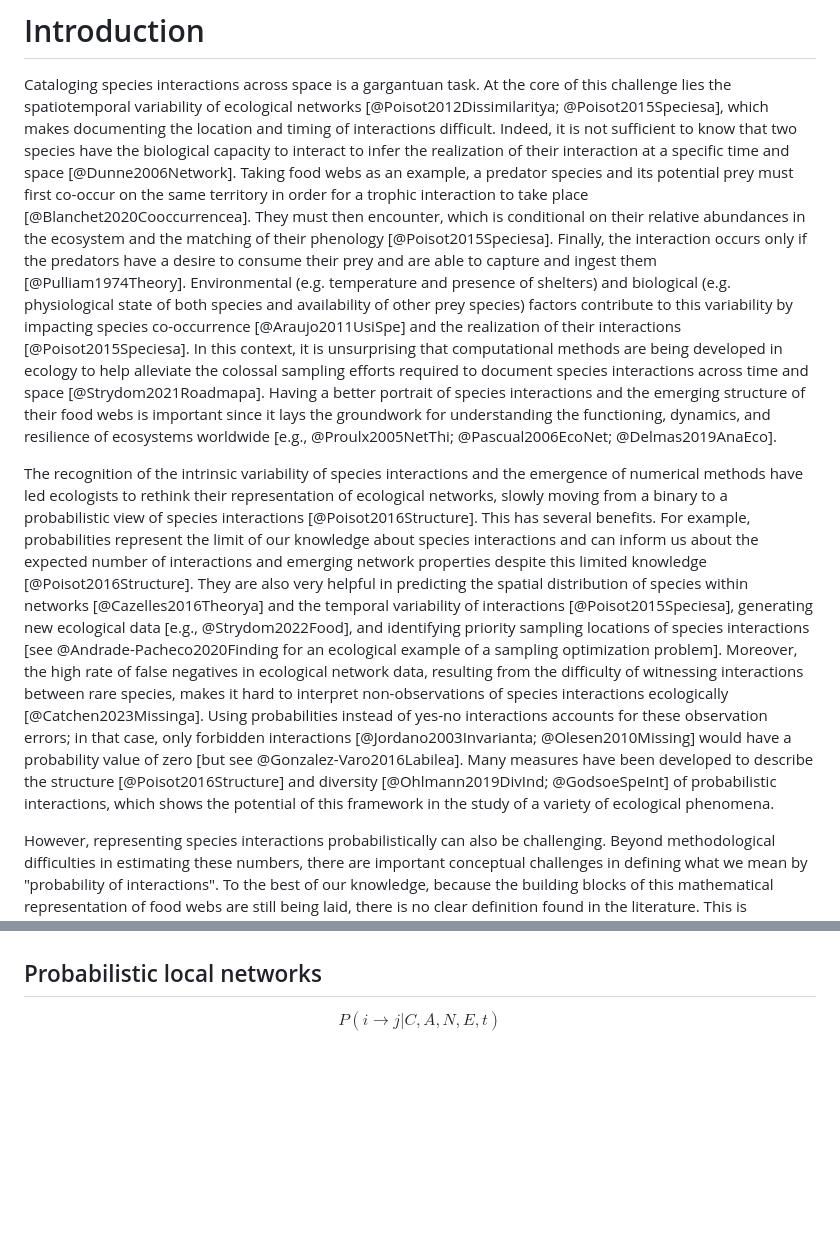
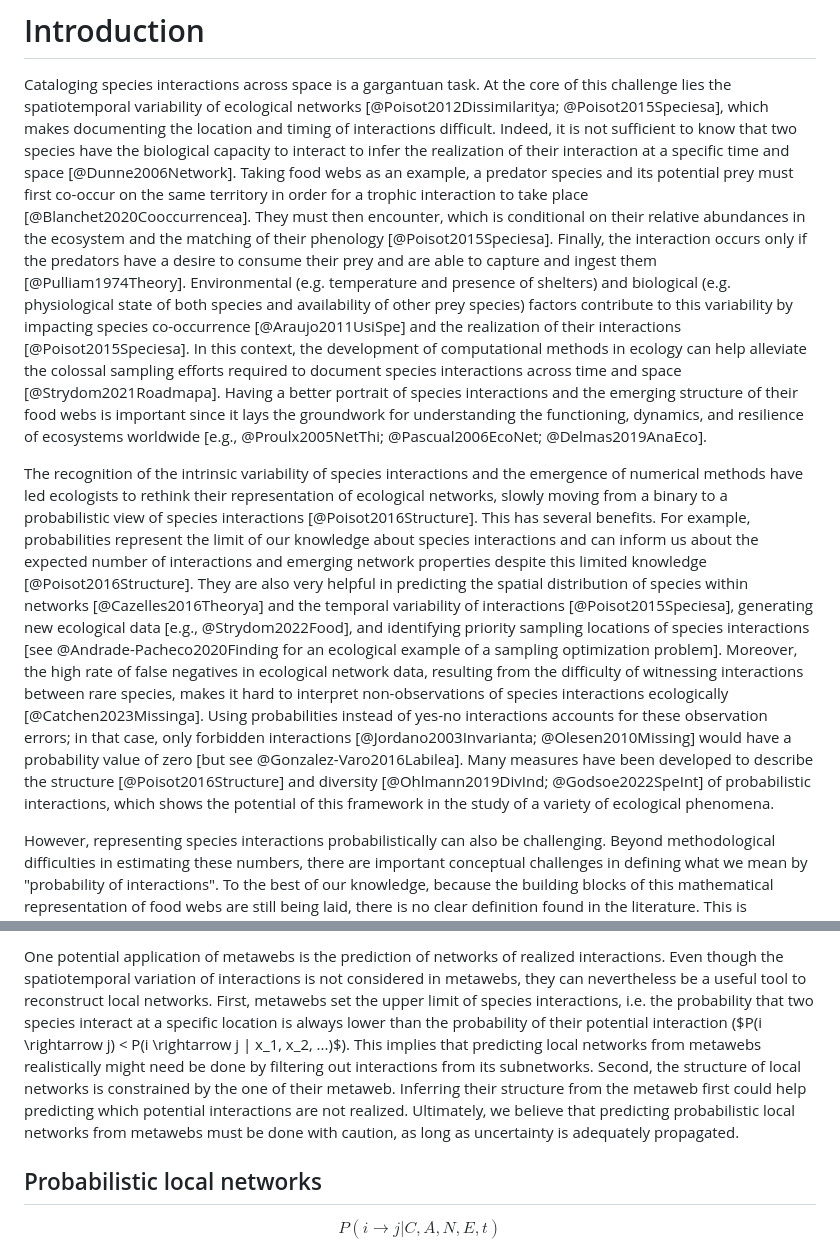
Before and after one commit to FrancisBanville/ms_interpreting_probabilities, a Markdown page: README.md, 2 parts joined by grey strips. Rendered like a GitHub page; blank space fills up the shorter version.

```diff
--- a/README.md
+++ b/README.md
@@ -2,23 +2,23 @@
 
 Cataloging species interactions across space is a gargantuan task. At the core
 of this challenge lies the spatiotemporal variability of ecological networks
-[@Poisot2012Dissimilaritya; @Poisot2015Speciesa], which makes documenting the location and
-timing of interactions difficult. Indeed, it is not sufficient to know that two
-species have the biological capacity to interact to infer the realization of
-their interaction at a specific time and space [@Dunne2006Network]. Taking food
-webs as an example, a predator species and its potential prey must first
-co-occur on the same territory in order for a trophic interaction to take place
-[@Blanchet2020Cooccurrencea]. They must then encounter, which is conditional on their
-relative abundances in the ecosystem and the matching of their phenology
-[@Poisot2015Speciesa]. Finally, the interaction occurs only if the predators have
-a desire to consume their prey and are able to capture and ingest them
-[@Pulliam1974Theory]. Environmental (e.g. temperature and presence of shelters)
-and biological (e.g. physiological state of both species and availability of
-other prey species) factors contribute to this variability by impacting species
-co-occurrence [@Araujo2011UsiSpe] and the realization of their interactions
-[@Poisot2015Speciesa]. In this context, it is unsurprising that computational
-methods are being developed in ecology to help alleviate the colossal sampling
-efforts required to document species interactions across time and space
+[@Poisot2012Dissimilaritya; @Poisot2015Speciesa], which makes documenting the
+location and timing of interactions difficult. Indeed, it is not sufficient to
+know that two species have the biological capacity to interact to infer the
+realization of their interaction at a specific time and space
+[@Dunne2006Network]. Taking food webs as an example, a predator species and its
+potential prey must first co-occur on the same territory in order for a trophic
+interaction to take place [@Blanchet2020Cooccurrencea]. They must then
+encounter, which is conditional on their relative abundances in the ecosystem
+and the matching of their phenology [@Poisot2015Speciesa]. Finally, the
+interaction occurs only if the predators have a desire to consume their prey and
+are able to capture and ingest them [@Pulliam1974Theory]. Environmental (e.g.
+temperature and presence of shelters) and biological (e.g. physiological state
+of both species and availability of other prey species) factors contribute to
+this variability by impacting species co-occurrence [@Araujo2011UsiSpe] and the
+realization of their interactions [@Poisot2015Speciesa]. In this context, the
+development of computational methods in ecology can help alleviate the colossal
+sampling efforts required to document species interactions across time and space
 [@Strydom2021Roadmapa]. Having a better portrait of species interactions and the
 emerging structure of their food webs is important since it lays the groundwork
 for understanding the functioning, dynamics, and resilience of ecosystems
@@ -41,12 +41,12 @@ in ecological network data, resulting from the difficulty of witnessing
 interactions between rare species, makes it hard to interpret non-observations
 of species interactions ecologically [@Catchen2023Missinga]. Using probabilities
 instead of yes-no interactions accounts for these observation errors; in that
-case, only forbidden interactions [@Jordano2003Invarianta; @Olesen2010Missing] would
-have a probability value of zero [but see @Gonzalez-Varo2016Labilea]. Many
+case, only forbidden interactions [@Jordano2003Invarianta; @Olesen2010Missing]
+would have a probability value of zero [but see @Gonzalez-Varo2016Labilea]. Many
 measures have been developed to describe the structure [@Poisot2016Structure]
-and diversity [@Ohlmann2019DivInd; @GodsoeSpeInt] of probabilistic interactions,
-which shows the potential of this framework in the study of a variety of
-ecological phenomena.
+and diversity [@Ohlmann2019DivInd; @Godsoe2022SpeInt] of probabilistic
+interactions, which shows the potential of this framework in the study of a
+variety of ecological phenomena.
 
 However, representing species interactions probabilistically can also be
 challenging. Beyond methodological difficulties in estimating these numbers,
@@ -144,3 +170,17 @@ $$P(i \rightarrow j)$$
+One potential application of metawebs is the prediction of networks of realized
+interactions. Even though the spatiotemporal variation of interactions is not
+considered in metawebs, they can nevertheless be a useful tool to reconstruct
+local networks. First, metawebs set the upper limit of species interactions,
+i.e. the probability that two species interact at a specific location is always
+lower than the probability of their potential interaction ($P(i \rightarrow j) <
+P(i \rightarrow j | x_1, x_2, ...)$). This implies that predicting local
+networks from metawebs realistically might need be done by filtering out
+interactions from its subnetworks. Second, the structure of local networks is
+constrained by the one of their metaweb. Inferring their structure from the
+metaweb first could help predicting which potential interactions are not
+realized. Ultimately, we believe that predicting probabilistic local networks
+from metawebs must be done with caution, as long as uncertainty is adequately
+propagated.
 
 ## Probabilistic local networks
 
```
Also changed, not shown: other parts of README.md (+58 -32 lines).
